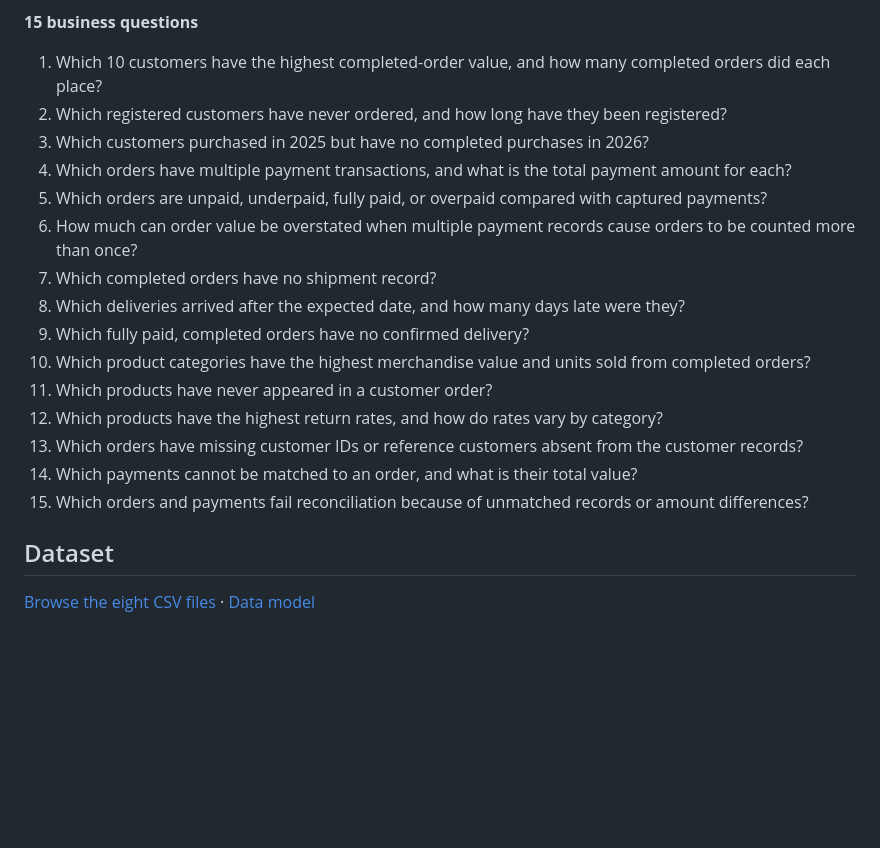
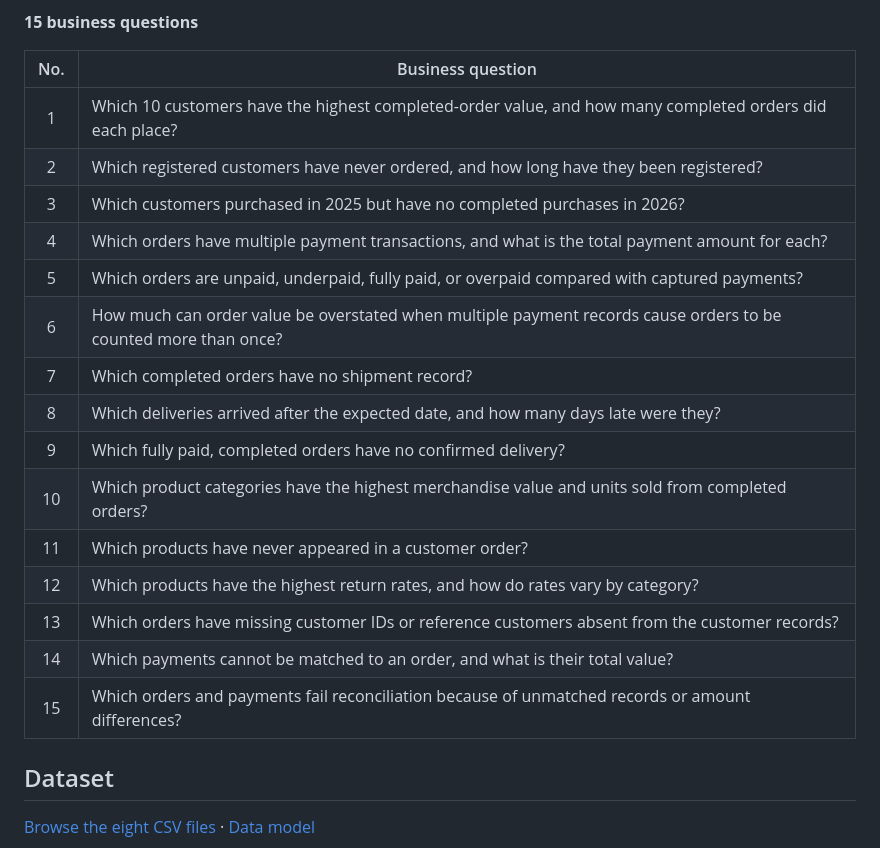
Before and after one commit to Dapinder-BI/RetailOps360-SQL-Analytics, a Markdown page: README.md, the part around the change. GitHub-like rendering; blank space fills up the shorter version.

Commit message:
docs: format business questions as a readable table

```diff
--- a/README.md
+++ b/README.md
@@ -58,21 +58,23 @@ flowchart LR
 
 **15 business questions**
 
-1. Which 10 customers have the highest completed-order value, and how many completed orders did each place?
-2. Which registered customers have never ordered, and how long have they been registered?
-3. Which customers purchased in 2025 but have no completed purchases in 2026?
-4. Which orders have multiple payment transactions, and what is the total payment amount for each?
-5. Which orders are unpaid, underpaid, fully paid, or overpaid compared with captured payments?
-6. How much can order value be overstated when multiple payment records cause orders to be counted more than once?
-7. Which completed orders have no shipment record?
-8. Which deliveries arrived after the expected date, and how many days late were they?
-9. Which fully paid, completed orders have no confirmed delivery?
-10. Which product categories have the highest merchandise value and units sold from completed orders?
-11. Which products have never appeared in a customer order?
-12. Which products have the highest return rates, and how do rates vary by category?
-13. Which orders have missing customer IDs or reference customers absent from the customer records?
-14. Which payments cannot be matched to an order, and what is their total value?
-15. Which orders and payments fail reconciliation because of unmatched records or amount differences?
+| No. | Business question |
+|:---:|---|
+| 1 | Which 10 customers have the highest completed-order value, and how many completed orders did each place? |
+| 2 | Which registered customers have never ordered, and how long have they been registered? |
+| 3 | Which customers purchased in 2025 but have no completed purchases in 2026? |
+| 4 | Which orders have multiple payment transactions, and what is the total payment amount for each? |
+| 5 | Which orders are unpaid, underpaid, fully paid, or overpaid compared with captured payments? |
+| 6 | How much can order value be overstated when multiple payment records cause orders to be counted more than once? |
+| 7 | Which completed orders have no shipment record? |
+| 8 | Which deliveries arrived after the expected date, and how many days late were they? |
+| 9 | Which fully paid, completed orders have no confirmed delivery? |
+| 10 | Which product categories have the highest merchandise value and units sold from completed orders? |
+| 11 | Which products have never appeared in a customer order? |
+| 12 | Which products have the highest return rates, and how do rates vary by category? |
+| 13 | Which orders have missing customer IDs or reference customers absent from the customer records? |
+| 14 | Which payments cannot be matched to an order, and what is their total value? |
+| 15 | Which orders and payments fail reconciliation because of unmatched records or amount differences? |
 
 ## Dataset
 
```
